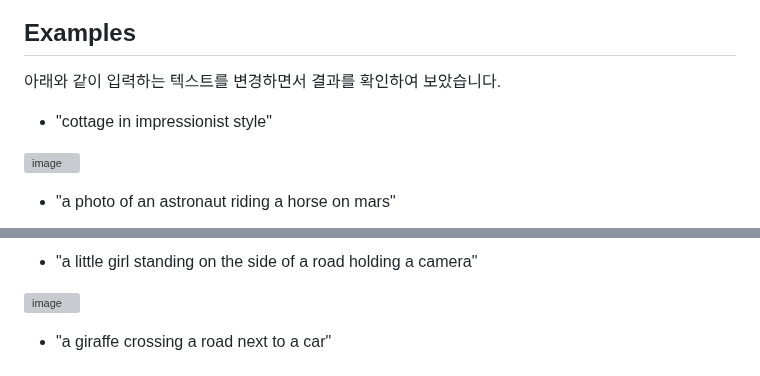
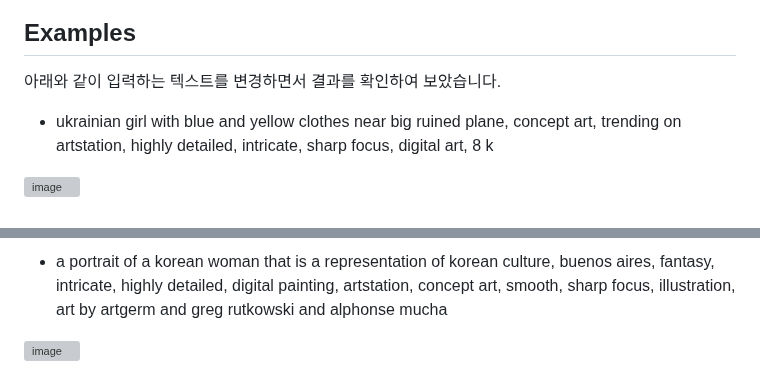
Before and after one commit to kyopark2014/stable-diffusion-api-server, a Markdown page: README.md, 2 parts joined by grey strips. Drawn GitHub-style; grey boxes are pictures that could not be loaded.

```diff
--- a/README.md
+++ b/README.md
@@ -252,9 +252,8 @@ curl -X POST https://1r9dqh4f37.execute-api.ap-northeast-2.amazonaws.com/dev/tex
 
 아래와 같이 입력하는 텍스트를 변경하면서 결과를 확인하여 보았습니다.
 
-- "cottage in impressionist style"
 
-![image](https://user-images.githubusercontent.com/52392004/217554332-8828d9d2-5ba4-4702-926b-32d92f068a47.png)
+- ukrainian girl with blue and yellow clothes near big ruined plane, concept art, trending on artstation, highly detailed, intricate, sharp focus, digital art, 8 k
 
-- "a photo of an astronaut riding a horse on mars"
+![image](https://user-images.githubusercontent.com/52392004/218259928-ccf4204c-a204-40da-8bb9-f5a6f2c08105.png)
 
@@ -262,3 +260,3 @@ curl -X POST https://1r9dqh4f37.execute-api.ap-northeast-2.amazonaws.com/dev/tex
 
-- "a little girl standing on the side of a road holding a camera"
+- a portrait of a korean woman that is a representation of korean culture, buenos aires, fantasy, intricate, highly detailed, digital painting, artstation, concept art, smooth, sharp focus, illustration, art by artgerm and greg rutkowski and alphonse mucha
 
@@ -266,3 +264,2 @@ curl -X POST https://1r9dqh4f37.execute-api.ap-northeast-2.amazonaws.com/dev/tex
 
-- "a giraffe crossing a road next to a car"
 
```
Also changed, not shown: other parts of README.md (+1 -7 lines).
